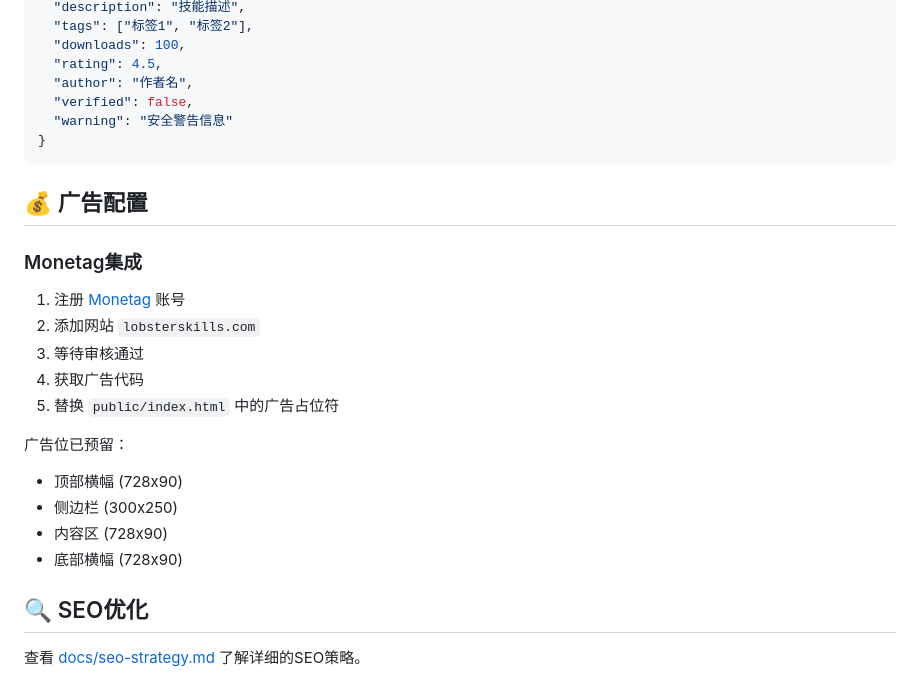
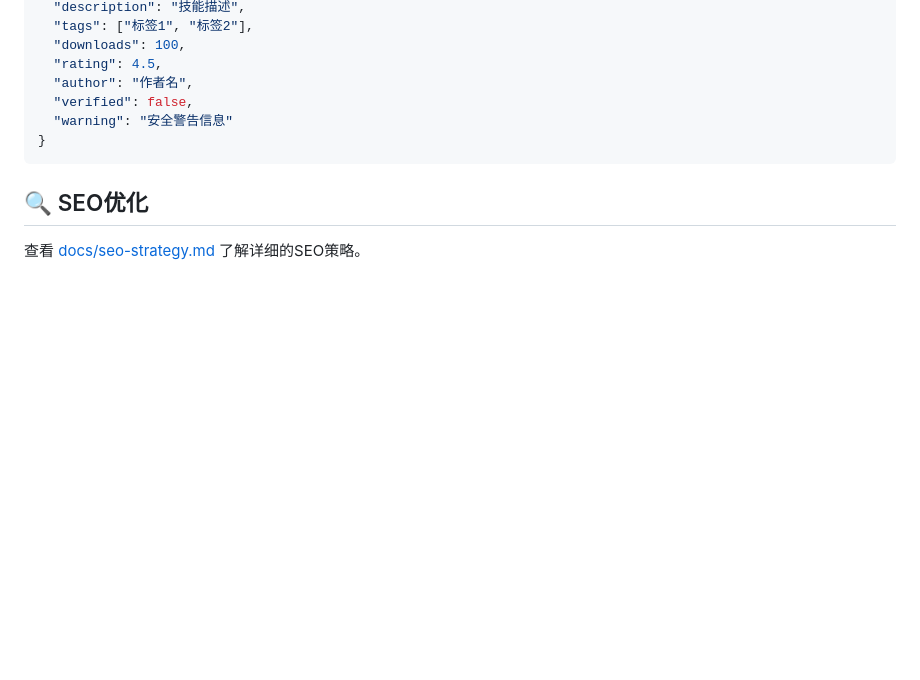
Before and after one commit to xiaodezi-skills/lobster-skills-hub, a Markdown page: README.md, the part around the change. GitHub-like rendering; blank space fills up the shorter version.

````diff
--- a/README.md
+++ b/README.md
@@ -138,22 +138,6 @@ node scripts/fetch-skills.js
 }
 ```
 
-## 💰 广告配置
-
-### Monetag集成
-
-1. 注册 [Monetag](https://monetag.com) 账号
-2. 添加网站 `lobsterskills.com`
-3. 等待审核通过
-4. 获取广告代码
-5. 替换 `public/index.html` 中的广告占位符
-
-广告位已预留：
-- 顶部横幅 (728x90)
-- 侧边栏 (300x250)
-- 内容区 (728x90)
-- 底部横幅 (728x90)
-
 ## 🔍 SEO优化
 
 查看 [docs/seo-strategy.md](docs/seo-strategy.md) 了解详细的SEO策略。
````
